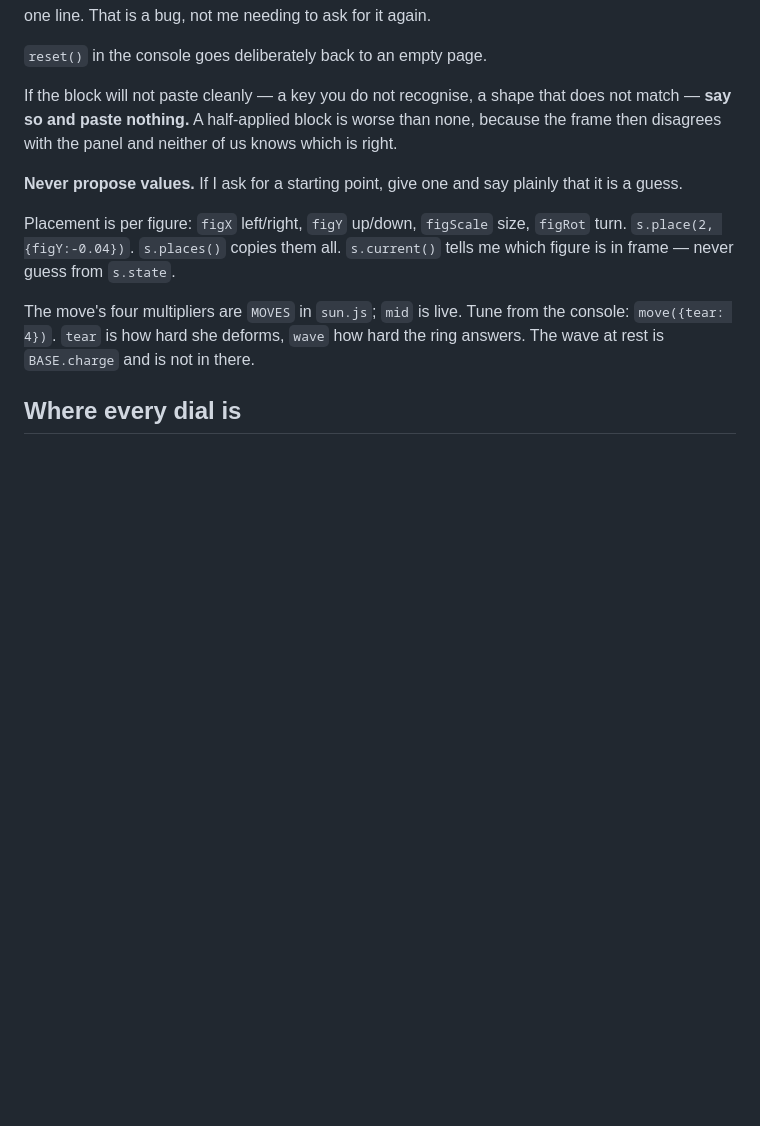
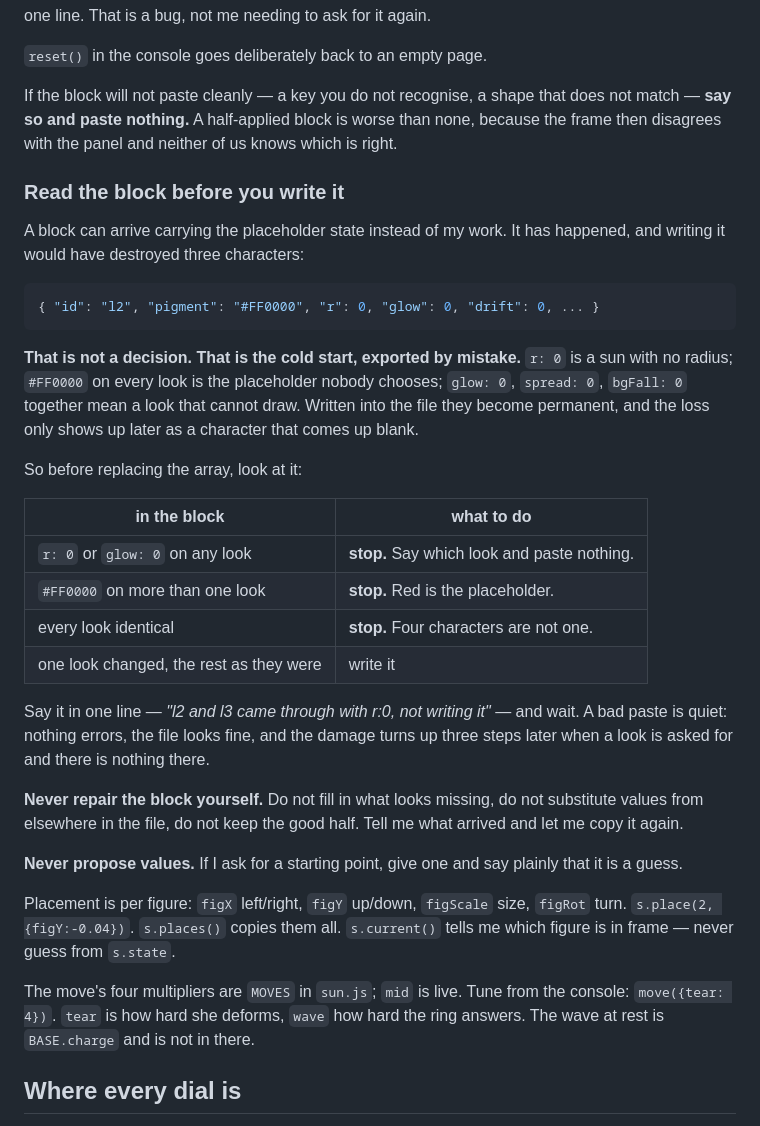
Before and after one commit to lelapinsauvage/karim-kit, a Markdown page: templates/roles/SHADERS.md, the part around the change. Drawn GitHub-style; blank space fills up the shorter version.

Commit message:
the agent reads the block before writing it
Fixing the export is not enough on its own, because a bad block is quiet:
nothing errors, the file looks fine, and the damage shows up three steps later
as a character that comes up blank.

So the agent checks what arrived. r:0 is a sun with no radius, #FF0000 on more
than one look is the placeholder nobody chooses, four identical looks are not
four characters. Any of those and it stops, names which look, and pastes
nothing.

And it never repairs the block itself -- no filling in what looks missing, no
substituting values from elsewhere in the file, no keeping the good half. Say
what arrived and let me copy it again, which costs ten seconds against a
character silently lost.

````diff
--- a/templates/roles/SHADERS.md
+++ b/templates/roles/SHADERS.md
@@ -177,6 +177,38 @@ does not match — **say so and paste nothing.** A half-applied block is worse
 than none, because the frame then disagrees with the panel and neither of us
 knows which is right.
 
+### Read the block before you write it
+
+A block can arrive carrying the placeholder state instead of my work. It has
+happened, and writing it would have destroyed three characters:
+
+```js
+{ "id": "l2", "pigment": "#FF0000", "r": 0, "glow": 0, "drift": 0, ... }
+```
+
+**That is not a decision. That is the cold start, exported by mistake.** `r: 0`
+is a sun with no radius; `#FF0000` on every look is the placeholder nobody
+chooses; `glow: 0`, `spread: 0`, `bgFall: 0` together mean a look that cannot
+draw. Written into the file they become permanent, and the loss only shows up
+later as a character that comes up blank.
+
+So before replacing the array, look at it:
+
+| in the block | what to do |
+|---|---|
+| `r: 0` or `glow: 0` on any look | **stop.** Say which look and paste nothing. |
+| `#FF0000` on more than one look | **stop.** Red is the placeholder. |
+| every look identical | **stop.** Four characters are not one. |
+| one look changed, the rest as they were | write it |
+
+Say it in one line — *"l2 and l3 came through with r:0, not writing it"* — and
+wait. A bad paste is quiet: nothing errors, the file looks fine, and the damage
+turns up three steps later when a look is asked for and there is nothing there.
+
+**Never repair the block yourself.** Do not fill in what looks missing, do not
+substitute values from elsewhere in the file, do not keep the good half. Tell me
+what arrived and let me copy it again.
+
 **Never propose values.** If I ask for a starting point, give one and say plainly
 that it is a guess.
 
````
